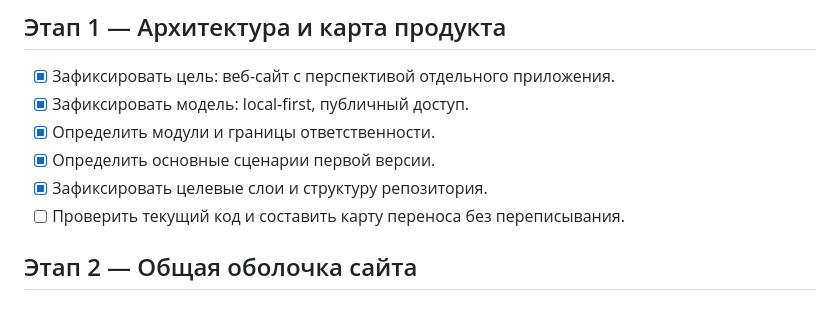
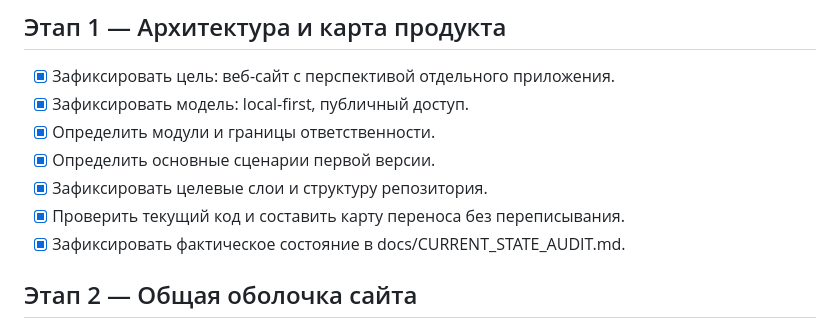
Before and after one commit to daooda985-blip/pilates-emoveo, a Markdown page: docs/ROADMAP.md, the part around the change. Drawn GitHub-style.

Commit message:
Mark code audit complete in roadmap

```diff
--- a/docs/ROADMAP.md
+++ b/docs/ROADMAP.md
@@ -9,7 +9,8 @@
 - [x] Определить модули и границы ответственности.
 - [x] Определить основные сценарии первой версии.
 - [x] Зафиксировать целевые слои и структуру репозитория.
-- [ ] Проверить текущий код и составить карту переноса без переписывания.
+- [x] Проверить текущий код и составить карту переноса без переписывания.
+- [x] Зафиксировать фактическое состояние в docs/CURRENT_STATE_AUDIT.md.
 
 ## Этап 2 — Общая оболочка сайта
 - [ ] Общая навигация рабочего пространства.
```
